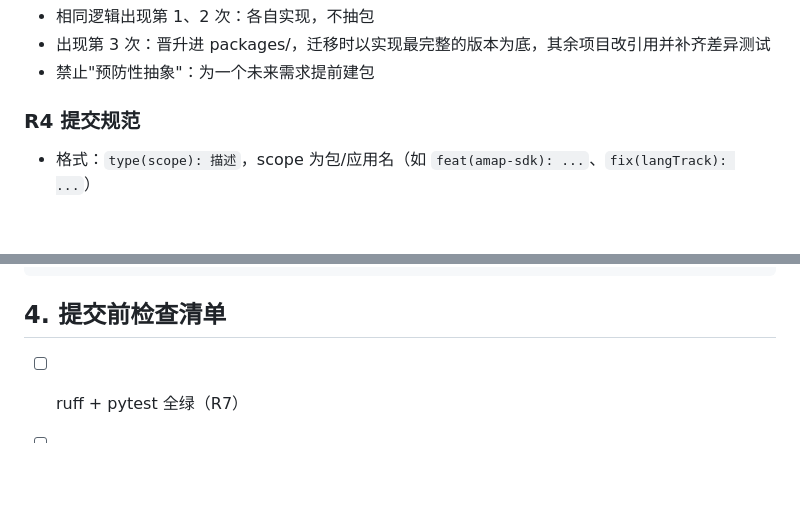
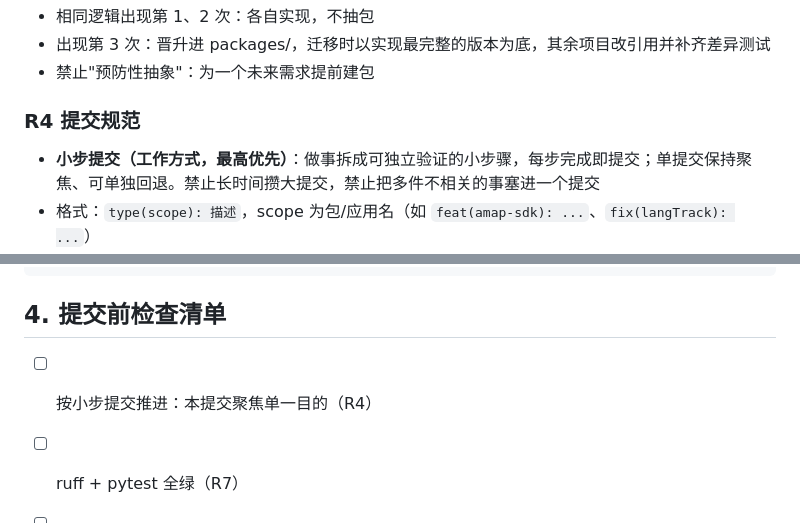
Before and after one commit to weweaq/monoRepo, a Markdown page: AGENTS.md, 2 parts joined by grey strips. GitHub-like rendering; blank space fills up the shorter version.

Commit message:
docs(agents): R4 增补小步提交工作方式（用户指示）

```diff
--- a/AGENTS.md
+++ b/AGENTS.md
@@ -33,6 +33,7 @@
 - 禁止"预防性抽象"：为一个未来需求提前建包
 
 ### R4 提交规范
+- **小步提交（工作方式，最高优先）**：做事拆成可独立验证的小步骤，每步完成即提交；单提交保持聚焦、可单独回退。禁止长时间攒大提交，禁止把多件不相关的事塞进一个提交
 - 格式：`type(scope): 描述`，scope 为包/应用名（如 `feat(amap-sdk): ...`、`fix(langTrack): ...`）
 - type 限定：feat / fix / docs / test / style / refactor / chore / perf
 - 一个提交只做一件事；跨包联动改动允许一个提交覆盖所涉包，但 scope 写明（如 `feat(langTrack,amap-sdk): ...`）
@@ -91,6 +92,7 @@ uv run pre-commit install                        # 启用 git 提交钩子（首
 
 ## 4. 提交前检查清单
 
+- [ ] 按小步提交推进：本提交聚焦单一目的（R4）
 - [ ] ruff + pytest 全绿（R7）
 - [ ] 提交信息符合 `type(scope): 描述`（R4）
 - [ ] ROADMAP.md 追加了执行记录（R5）
```
